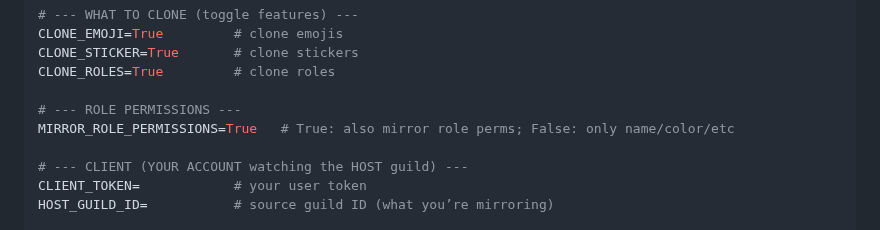
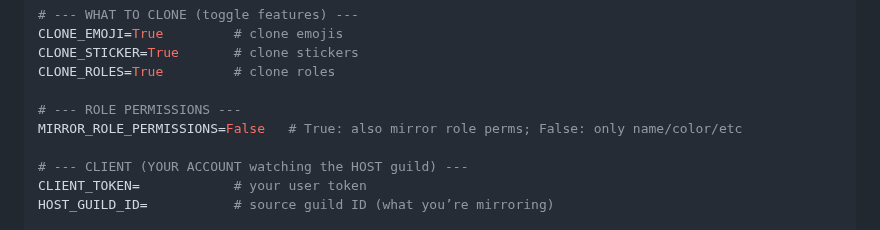
Before and after one commit to fruvs/Copycord, a Markdown page: README.md, the part around the change. Rendered like a GitHub page; folded sections open.

```diff
--- a/README.md
+++ b/README.md
@@ -128,7 +128,7 @@ CLONE_STICKER=True       # clone stickers
 CLONE_ROLES=True         # clone roles
 
 # --- ROLE PERMISSIONS ---
-MIRROR_ROLE_PERMISSIONS=True   # True: also mirror role perms; False: only name/color/etc
+MIRROR_ROLE_PERMISSIONS=False   # True: also mirror role perms; False: only name/color/etc
 
 # --- CLIENT (YOUR ACCOUNT watching the HOST guild) ---
 CLIENT_TOKEN=            # your user token
```
